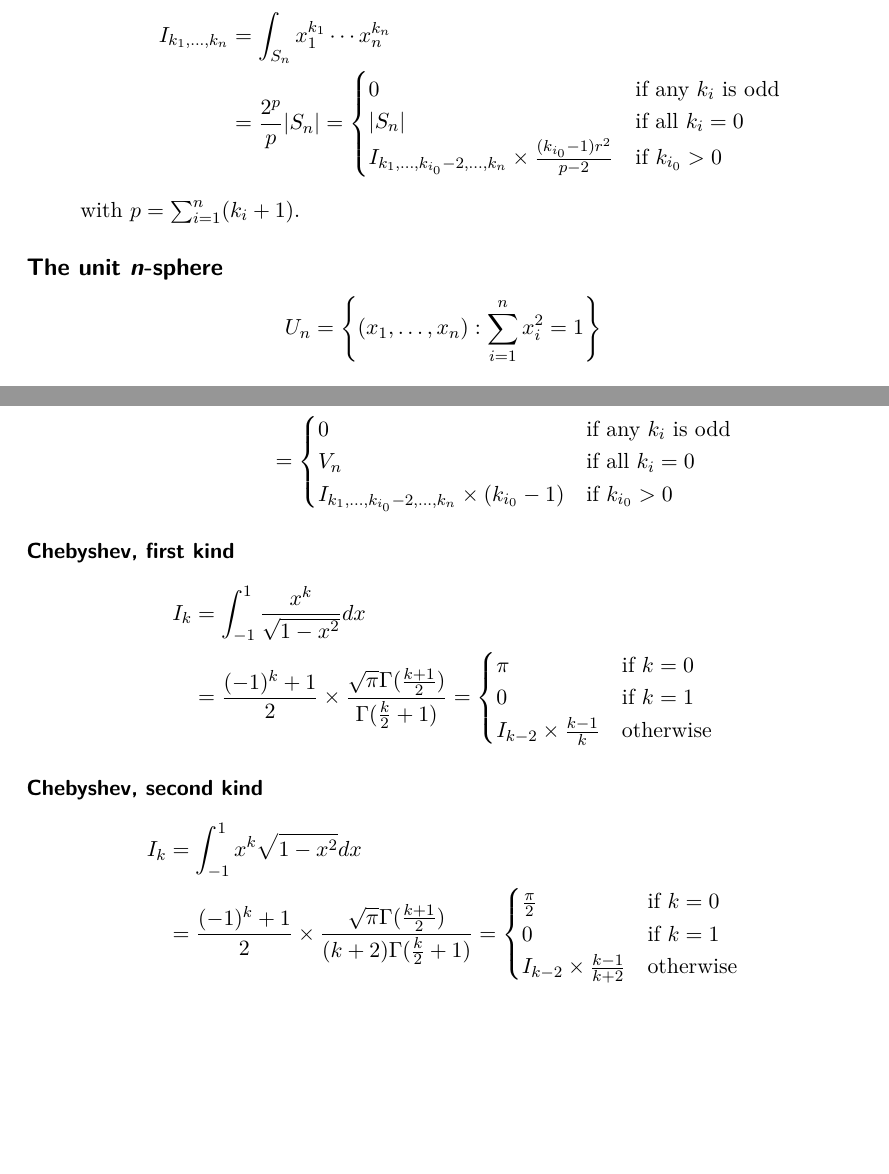
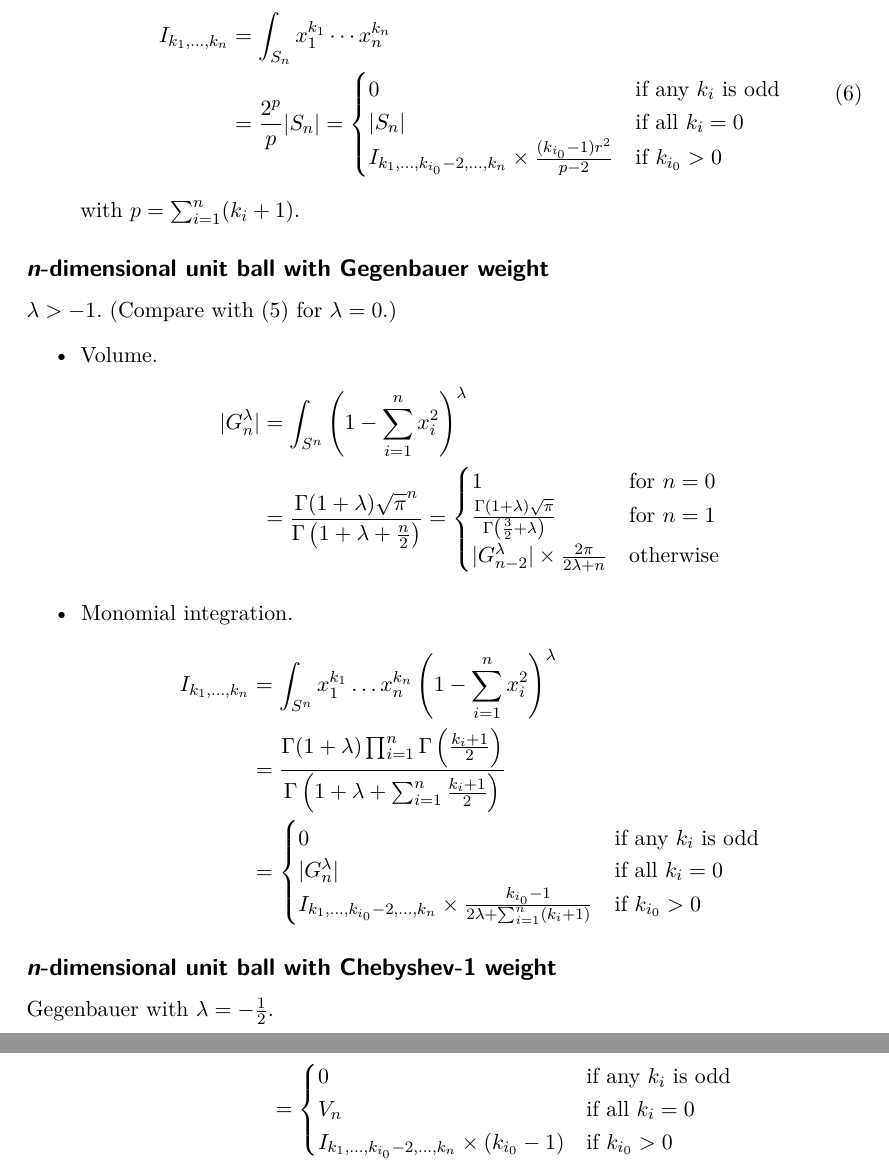
Before and after one commit to sigma-py/ndim, a LaTeX paper (article/main.tex): two parts of pages 2 and 4 of 5 before the commit and two parts of pages 3 and 6 of 6 after it, joined at a grey line, cut at the place of the change, the shorter picture padded with empty space. Compiled offline with XeLaTeX.

Commit message:
more text

```diff
--- a/article/main.tex
+++ b/article/main.tex
@@ -13,7 +13,8 @@
 % \pgfplotsset{compat=newest}
 \DeclareMathOperator{\Conv}{Conv}
 
-\newcommand\mytitle{Useful recurrence relations}
+\newcommand\mytitle{Useful recurrence relations for multidimensional volumes and
+monomial integrals}
 \newcommand\myauthor{Nico Schlömer}
 
 \usepackage[
@@ -41,7 +42,8 @@
 \usepackage{bm}
 \newcommand\rgb{\bm{R}}
 
-\title{\mytitle\footnote{The LaTeX sources of this article are on \url{https://github.com/nschloe/note-useful-recurrence}}}
+\title{\mytitle\footnote{The LaTeX sources of this article are on
+\url{https://github.com/nschloe/useful-recurrence-relations}}}
 \author{\myauthor}
 
 \begin{document}
@@ -146,18 +116,4 @@ The recurrence makes it obvious: $I_n$ increases until about $n=5,6$, then decre
-  \begin{split}
-    I_{k_1,\dots,k_n}
-    &= \int_{S_n} x_1^{k_1}\cdots x_n^{k_n}\\
-    &= \frac{2^p}{p} |S_n|
-    =\begin{cases}
-      0&\text{if any $k_i$ is odd}\\
-      |S_n|&\text{if all $k_i=0$}\\
-      I_{k_1,\dots,k_{i_0}-2,\dots,k_n} \times \frac{(k_{i_0} - 1) r^2}{p - 2}&\text{if $k_{i_0} > 0$}
-    \end{cases}
-  \end{split}
-\]
-with $p=\sum_{i=1}^n (k_i+1)$.
-\end{itemize}
-
-\subsection*{The unit \textit{n}-sphere}
+\subsection*{\textit{n}-dimensional unit sphere}
 \[
   U_n = \left\{(x_1,\dots,x_n): \sum_{i=1}^n x_i^2 = 1\right\}
 \]
@@ -195,0 +185,63 @@ with $p=\sum_{i=1}^n (k_i+1)$.
+\begin{equation}
+  \begin{split}
+    I_{k_1,\dots,k_n}
+    &= \int_{S_n} x_1^{k_1}\cdots x_n^{k_n}\\
+    &= \frac{2^p}{p} |S_n|
+    =\begin{cases}
+      0&\text{if any $k_i$ is odd}\\
+      |S_n|&\text{if all $k_i=0$}\\
+      I_{k_1,\dots,k_{i_0}-2,\dots,k_n} \times \frac{(k_{i_0} - 1) r^2}{p - 2}&\text{if $k_{i_0} > 0$}
+    \end{cases}
+  \end{split}
+\end{equation}
+with $p=\sum_{i=1}^n (k_i+1)$.
+\end{itemize}
+
+
+\subsection*{\textit{n}-dimensional unit ball with Gegenbauer weight}
+  % https://math.stackexchange.com/a/3695653/36678
+  $\lambda > -1.$ (Compare with \eqref{ndimball} for $\lambda = 0$.)
+\begin{itemize}
+  \item Volume.
+  \[
+    \begin{split}
+    |G_n^{\lambda}|
+      &= \int_{S^n} \left(1 - \sum_{i=1}^n x_i^2\right)^\lambda\\
+      &= \frac{
+        \Gamma(1+\lambda)\sqrt{\pi}^n
+      }{
+        \Gamma\left(1+\lambda + \frac{n}{2}\right)
+      }
+      = \begin{cases}
+        1&\text{for $n=0$}\\
+        \frac{\Gamma(1+\lambda)\sqrt{\pi}}{\Gamma\left(\frac{3}{2} + \lambda\right)}&\text{for $n=1$}\\
+        |G_{n-2}^{\lambda}|\times \frac{2\pi}{2\lambda + n}&\text{otherwise}
+      \end{cases}
+    \end{split}
+  \]
+
+  \item Monomial integration.
+  \[
+    \begin{split}
+    I_{k_1,\dots,k_n}
+      &= \int_{S^n} x_1^{k_1}\dots x_n^{k_n} \left(1 - \sum_{i=1}^n
+      x_i^2\right)^\lambda\\
+      &= \frac{
+        \Gamma(1+\lambda)\prod_{i=1}^n \Gamma\left(\frac{k_i+1}{2}\right)
+      }{
+        \Gamma\left(1+\lambda + \sum_{i=1}^n \frac{k_i+1}{2}\right)
+      }\\
+      &= \begin{cases}
+        0&\text{if any $k_i$ is odd}\\
+        |G_n^{\lambda}|&\text{if all $k_i=0$}\\
+        I_{k_1,\dots,k_{i_0}-2,\dots,k_n} \times \frac{k_{i_0}-1}{2\lambda + \sum_{i=1}^n(k_i+1)}&\text{if $k_{i_0} > 0$}
+      \end{cases}
+    \end{split}
+  \]
+\end{itemize}
+
+
+\subsection*{\textit{n}-dimensional unit ball with Chebyshev-1 weight}
+% See [Wikipedia](https://en.wikipedia.org/wiki/Chebyshev_polynomials).
+
+Gegenbauer with $\lambda=-\frac{1}{2}.$
@@ -195,0 +279 @@ with $p=\sum_{i=1}^n (k_i+1)$.
+        0&\text{if any $k_i$ is odd}\\
@@ -195,0 +323 @@ with $p=\sum_{i=1}^n (k_i+1)$.
+        0&\text{if any $k_i$ is odd}\\
@@ -338,45 +471,6 @@ with $p=\sum_{i=1}^n (k_i+1)$.
   \]
 \end{itemize}
 
-\paragraph{Chebyshev, first kind}
-% See [Wikipedia](https://en.wikipedia.org/wiki/Chebyshev_polynomials).
-
-\[
-  \begin{split}
-    I_k
-    &= \int_{-1}^1 \frac{x^k}{\sqrt{1 - x^2}} dx\\
-    &= \frac{(-1)^k + 1}{2} \times \frac{\sqrt{\pi} \Gamma(\frac{k+1}{2})}{\Gamma(\frac{k}{2} + 1)}
-    % = \begin{cases}
-    %   \frac{\pi k!}{2^k (\frac{k}{2})!^2}\quad&\text{if $k$ even}\\
-    %   0\quad&\text{if $k$ odd}\end{cases}
-    = \begin{cases}
-      \pi&\text{if $k = 0$}\\
-      0&\text{if $k = 1$}\\
-      I_{k-2} \times \frac{k-1}{k}&\text{otherwise}
-    \end{cases}
-  \end{split}
-\]
-
-
-\paragraph{Chebyshev, second kind}
-% See [Wikipedia](https://en.wikipedia.org/wiki/Chebyshev_polynomials).
-\[
-  \begin{split}
-  I_k
-    &= \int_{-1}^1 x^k \sqrt{1 - x^2} dx\\
-    &= \frac{(-1)^k + 1}{2} \times \frac{\sqrt{\pi} \Gamma(\frac{k+1}{2})}{(k + 2) \Gamma(\frac{k}{2} + 1)}
-  % = \begin{cases}
-  %   \frac{\pi k!}{(k+2) 2^k (\frac{k}{2})!^2}&\text{if $k$ even}\\
-  %   0&\text{if $k$ odd}
-  % \end{cases}
-  = \begin{cases}
-    \frac{\pi}{2}&\text{if $k = 0$}\\
-    0&\text{if $k = 1$}\\
-    I_{k-2} \times \frac{k-1}{k + 2}&\text{otherwise}
-  \end{cases}
-  \end{split}
-\]
-
 
 % \printbibliography{}
 \bibliography{bib}{}
```
Also changed, not shown: article/main.tex (160 more changed lines).
